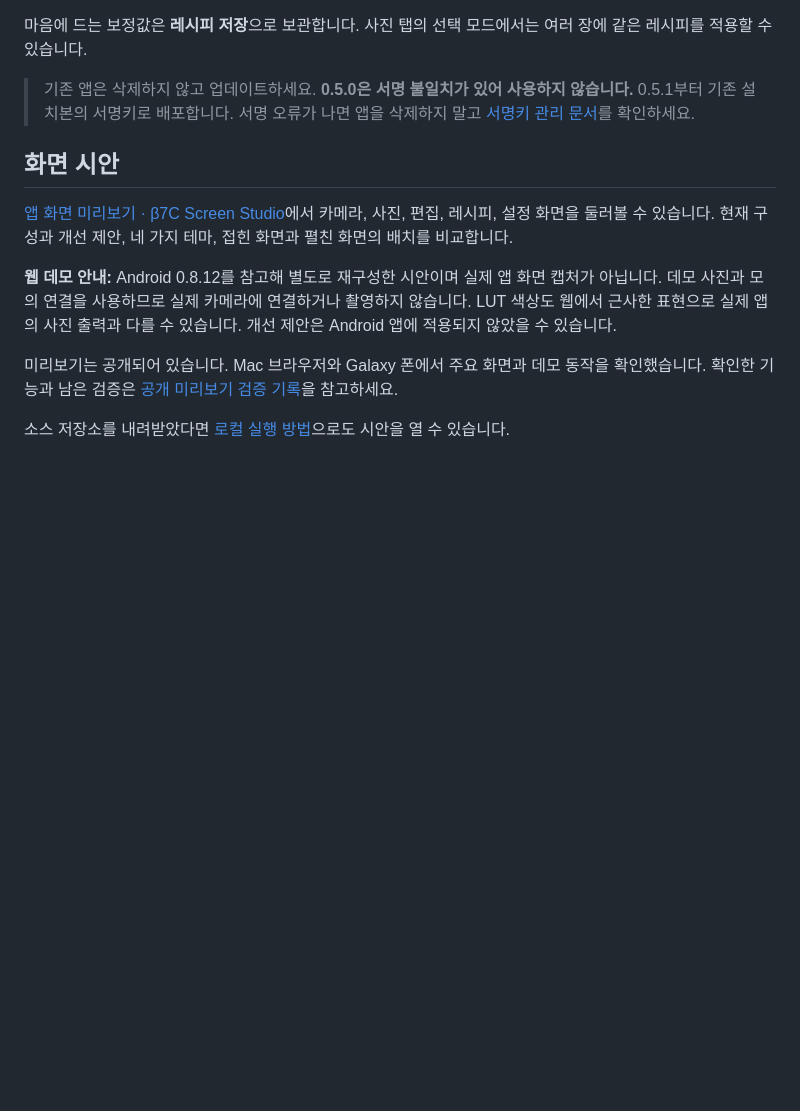
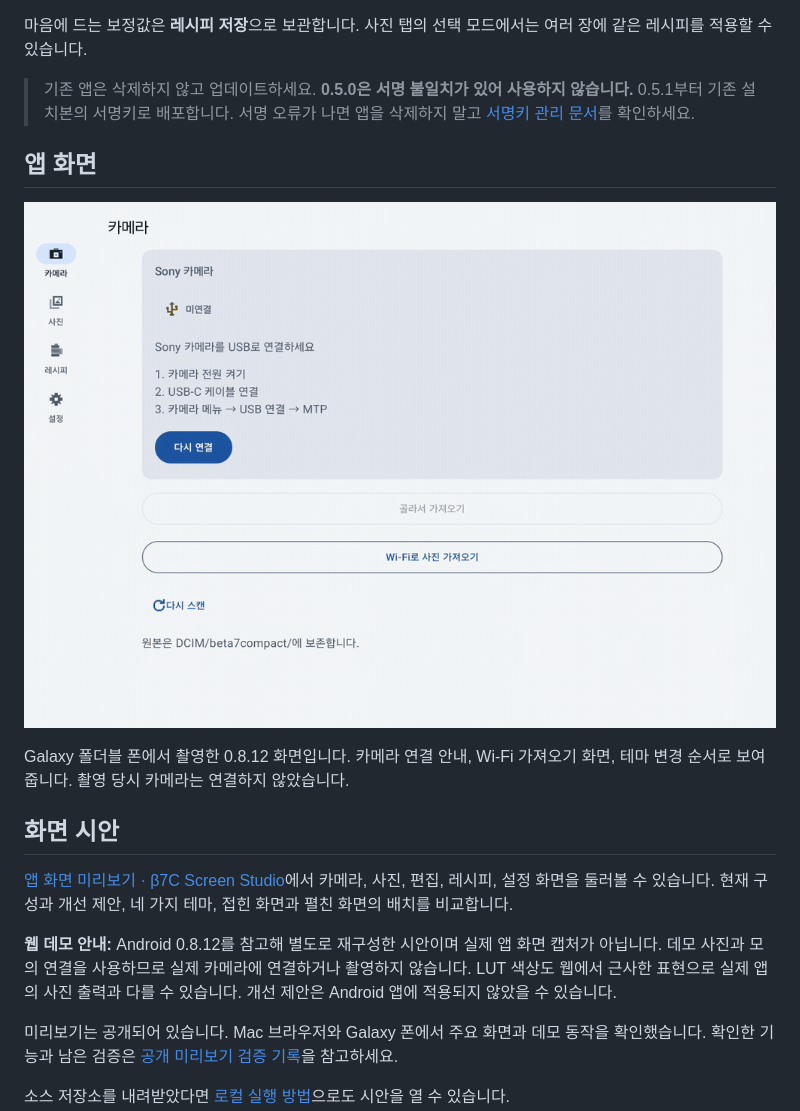
Before and after one commit to SukbeomH/beta7compact, a Markdown page: README.md, the part around the change. Rendered like a GitHub page; pictures changed too: docs/images/beta7compact-fold-landscape.gif (added); blank space fills up the shorter version.

Commit message:
Add foldable landscape app preview

```diff
--- a/README.md
+++ b/README.md
@@ -36,6 +36,14 @@ Galaxy Z Fold 계열 폰을 중심으로 만든 개인용 카메라 동반 앱
 마음에 드는 보정값은 **레시피 저장**으로 보관합니다. 사진 탭의 선택 모드에서는 여러 장에 같은 레시피를 적용할 수 있습니다.
 
 > 기존 앱은 삭제하지 않고 업데이트하세요. **0.5.0은 서명 불일치가 있어 사용하지 않습니다.** 0.5.1부터 기존 설치본의 서명키로 배포합니다. 서명 오류가 나면 앱을 삭제하지 말고 [서명키 관리 문서](docs/SIGNING.md)를 확인하세요.
+
+## 앱 화면
+
+<p align="center">
+  <img src="docs/images/beta7compact-fold-landscape.gif" width="800" alt="펼친 가로 화면에서 카메라 연결 안내와 Wi-Fi 가져오기, 테마 변경을 보여주는 앱 영상">
+</p>
+
+Galaxy 폴더블 폰에서 촬영한 0.8.12 화면입니다. 카메라 연결 안내, Wi-Fi 가져오기 화면, 테마 변경 순서로 보여줍니다. 촬영 당시 카메라는 연결하지 않았습니다.
 
 ## 화면 시안
 
```
